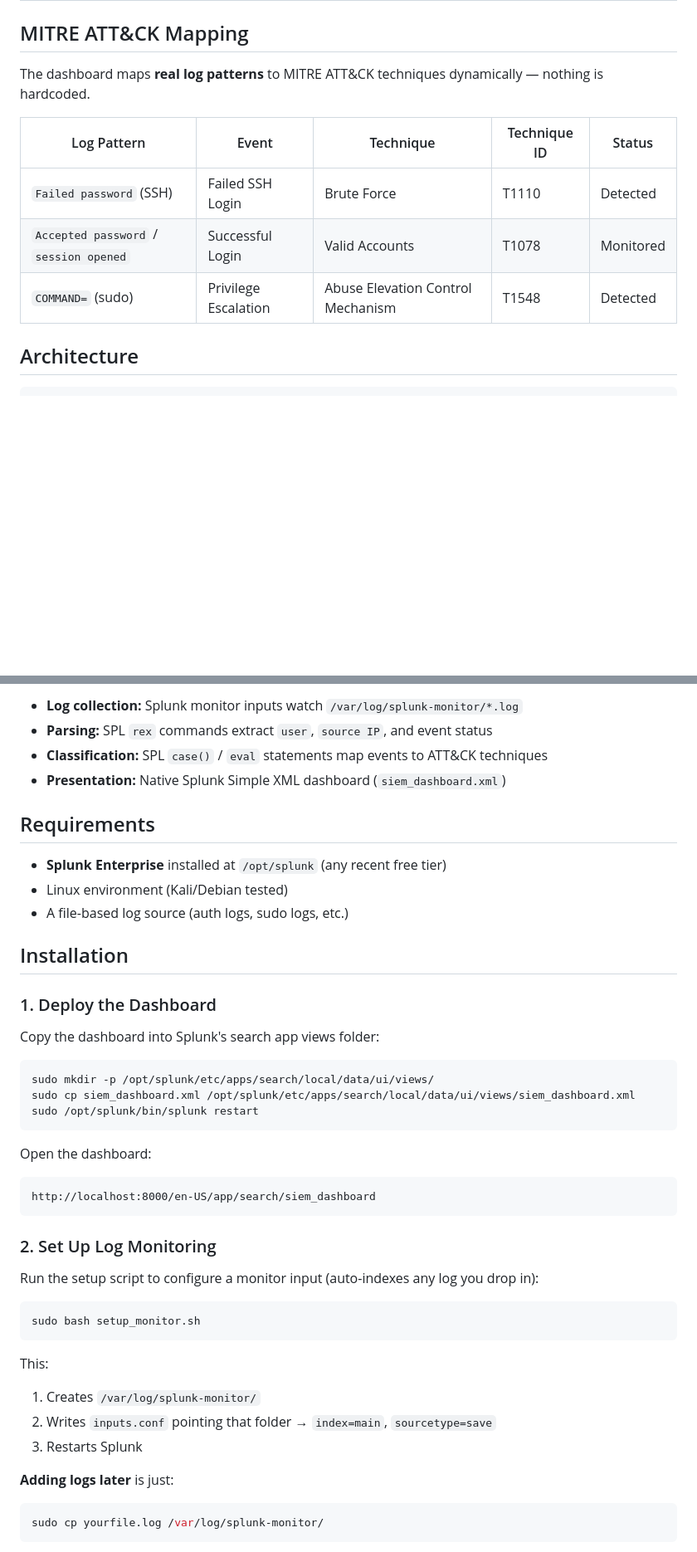
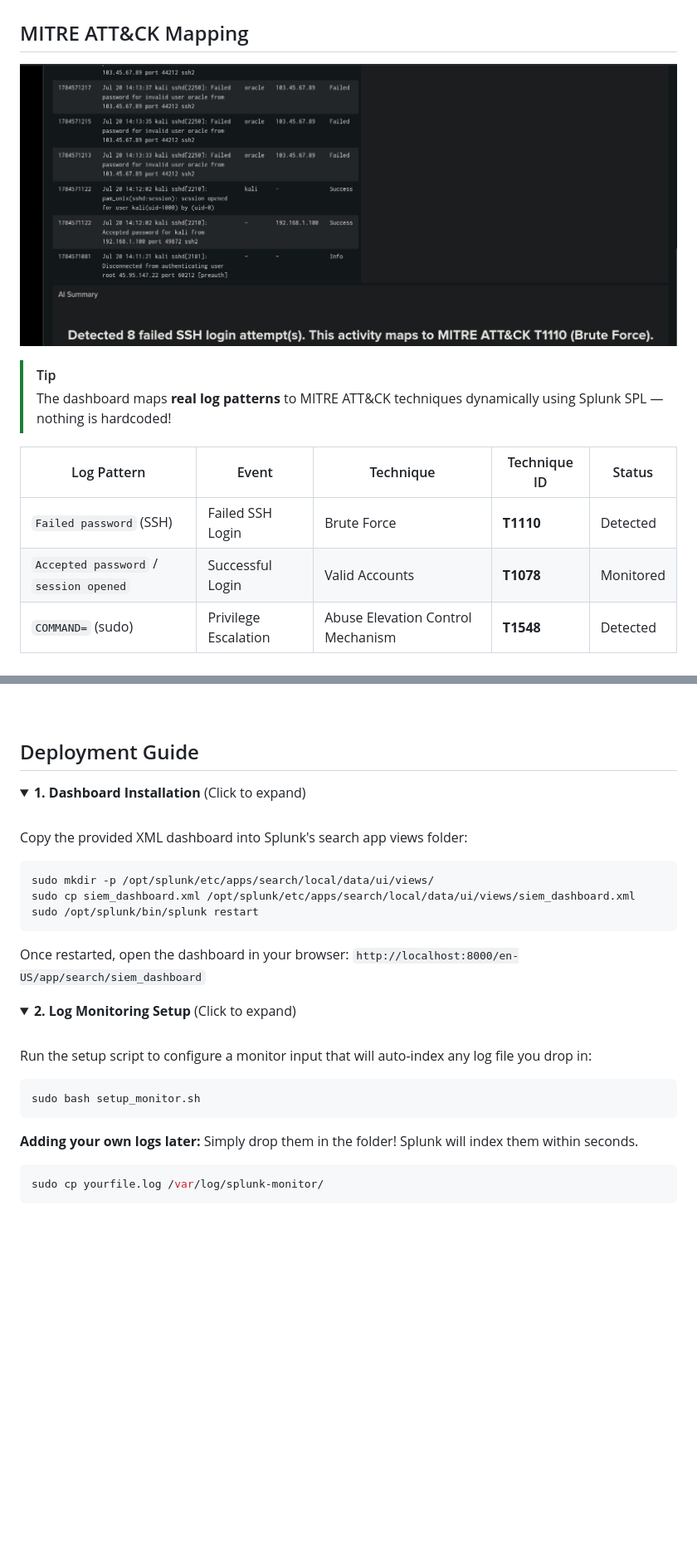
Before and after one commit to Ambar-07/splunk-soc, a Markdown page: README.md, 2 parts joined by grey strips. Shown at 83% size. GitHub-like rendering; pictures changed too: screenshots/mitre_mapping.png (added); folded sections open; blank space fills up the shorter version.

````diff
--- a/README.md
+++ b/README.md
@@ -48,13 +63,16 @@ A minimal, educational **Security Information and Event Management (SIEM)** dash
 
 ## MITRE ATT&CK Mapping
 
-The dashboard maps **real log patterns** to MITRE ATT&CK techniques dynamically — nothing is hardcoded.
+![MITRE ATT&CK Mapping Interface](screenshots/mitre_mapping.png)
+
+> [!TIP]
+> The dashboard maps **real log patterns** to MITRE ATT&CK techniques dynamically using Splunk SPL — nothing is hardcoded!
 
 | Log Pattern | Event | Technique | Technique ID | Status |
 |-------------|-------|-----------|--------------|--------|
-| `Failed password` (SSH) | Failed SSH Login | Brute Force | T1110 | Detected |
-| `Accepted password` / `session opened` | Successful Login | Valid Accounts | T1078 | Monitored |
-| `COMMAND=` (sudo) | Privilege Escalation | Abuse Elevation Control Mechanism | T1548 | Detected |
+| `Failed password` (SSH) | Failed SSH Login | Brute Force | **T1110** | Detected |
+| `Accepted password` / `session opened` | Successful Login | Valid Accounts | **T1078** | Monitored |
+| `COMMAND=` (sudo) | Privilege Escalation | Abuse Elevation Control Mechanism | **T1548** | Detected |
 
-## Architecture
+<br>
 
@@ -72,21 +91,14 @@ Panels: KPIs • Timeline • Events • ATT&CK Map • AI Summary
 ```
 
-- **Log collection:** Splunk monitor inputs watch `/var/log/splunk-monitor/*.log`
-- **Parsing:** SPL `rex` commands extract `user`, `source IP`, and event status
-- **Classification:** SPL `case()` / `eval` statements map events to ATT&CK techniques
-- **Presentation:** Native Splunk Simple XML dashboard (`siem_dashboard.xml`)
+<br>
 
-## Requirements
+## Deployment Guide
 
-- **Splunk Enterprise** installed at `/opt/splunk` (any recent free tier)
-- Linux environment (Kali/Debian tested)
-- A file-based log source (auth logs, sudo logs, etc.)
+<details>
+<summary><b>1. Dashboard Installation</b> (Click to expand)</summary>
+<br>
 
-## Installation
-
-### 1. Deploy the Dashboard
-
-Copy the dashboard into Splunk's search app views folder:
+Copy the provided XML dashboard into Splunk's search app views folder:
 
 ```bash
 sudo mkdir -p /opt/splunk/etc/apps/search/local/data/ui/views/
@@ -94,27 +106,21 @@ sudo cp siem_dashboard.xml /opt/splunk/etc/apps/search/local/data/ui/views/siem_
 sudo /opt/splunk/bin/splunk restart
 ```
 
-Open the dashboard:
+Once restarted, open the dashboard in your browser: `http://localhost:8000/en-US/app/search/siem_dashboard`
 
-```
-http://localhost:8000/en-US/app/search/siem_dashboard
-```
+</details>
 
-### 2. Set Up Log Monitoring
+<details>
+<summary><b>2. Log Monitoring Setup</b> (Click to expand)</summary>
+<br>
 
-Run the setup script to configure a monitor input (auto-indexes any log you drop in):
+Run the setup script to configure a monitor input that will auto-index any log file you drop in:
 
 ```bash
 sudo bash setup_monitor.sh
 ```
 
-This:
-1. Creates `/var/log/splunk-monitor/`
-2. Writes `inputs.conf` pointing that folder → `index=main`, `sourcetype=save`
-3. Restarts Splunk
-
-**Adding logs later** is just:
-
+**Adding your own logs later:** Simply drop them in the folder! Splunk will index them within seconds.
 ```bash
 sudo cp yourfile.log /var/log/splunk-monitor/
 ```
````
Also changed, not shown: other parts of README.md (+90 -78 lines), screenshots/dashboard_panels.png (added), screenshots/features.png (added).
